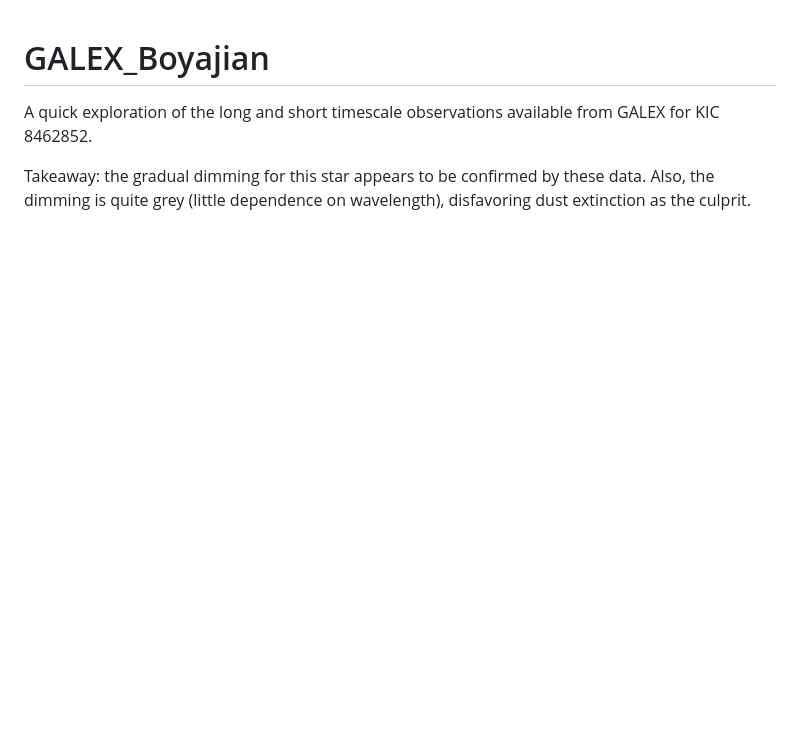
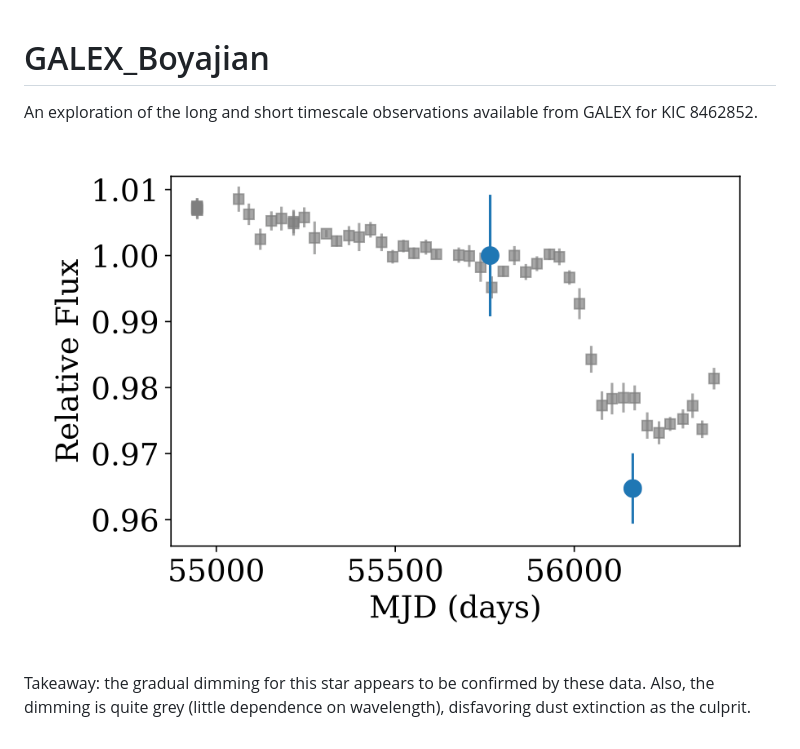
Before and after one commit to jradavenport/GALEX_Boyajian, a Markdown page: README.md, the part around the change. Drawn GitHub-style; pictures changed too: KIC8462852_compare.png; blank space fills up the shorter version.

Commit message:
add fig to readme

```diff
--- a/README.md
+++ b/README.md
@@ -1,5 +1,7 @@
 # GALEX_Boyajian
 
-A quick exploration of the long and short timescale observations available from GALEX for KIC 8462852.
+An exploration of the long and short timescale observations available from GALEX for KIC 8462852.
+
+![](./KIC8462852_compare.png)
 
 Takeaway: the gradual dimming for this star appears to be confirmed by these data. Also, the dimming is quite grey (little dependence on wavelength), disfavoring dust extinction as the culprit.
```
